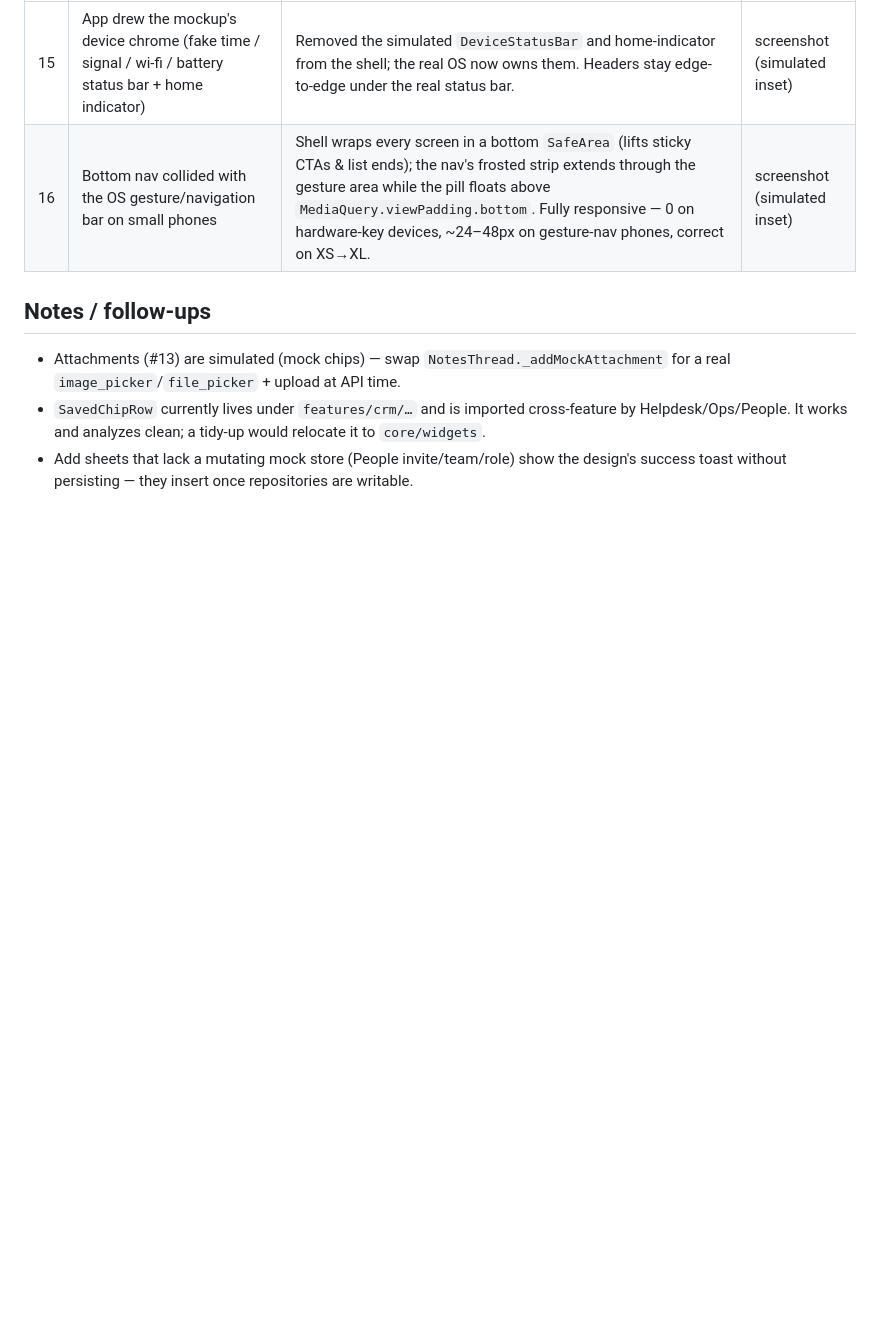
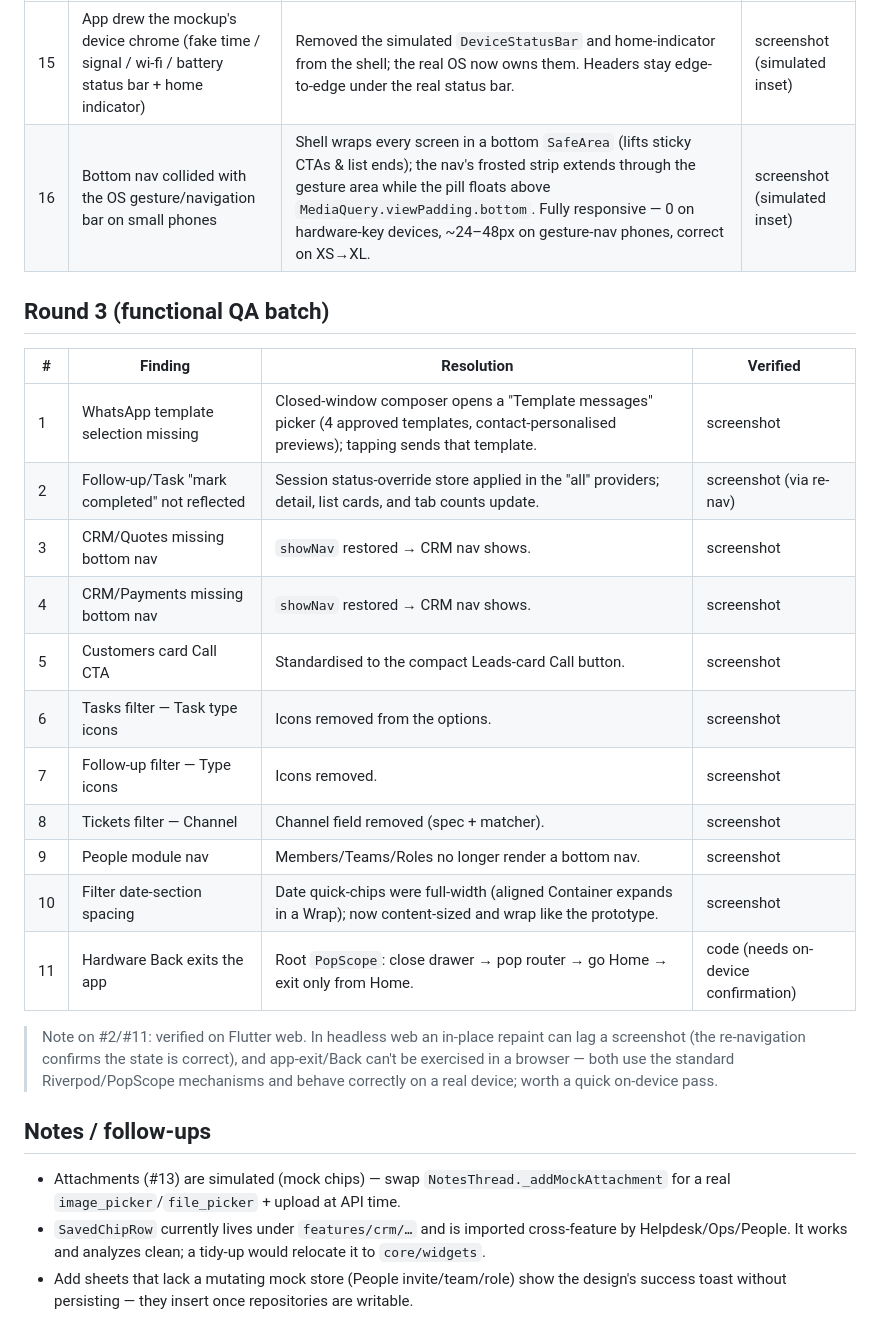
Before and after one commit to sreekesh-nexotech/clozr-flutter-v2, a Markdown page: docs-flutter/QA_PASS_1_NOTES.md, the part around the change. Rendered like a GitHub page; blank space fills up the shorter version.

Commit message:
Document QA round 3 resolutions

```diff
--- a/docs-flutter/QA_PASS_1_NOTES.md
+++ b/docs-flutter/QA_PASS_1_NOTES.md
@@ -27,6 +27,24 @@ Resolutions for the 14 QA/QC findings on the presentation layer. All work is on
 | 15 | App drew the mockup's device chrome (fake time / signal / wi-fi / battery status bar + home indicator) | Removed the simulated `DeviceStatusBar` and home-indicator from the shell; the real OS now owns them. Headers stay edge-to-edge under the real status bar. | screenshot (simulated inset) |
 | 16 | Bottom nav collided with the OS gesture/navigation bar on small phones | Shell wraps every screen in a bottom `SafeArea` (lifts sticky CTAs & list ends); the nav's frosted strip extends through the gesture area while the pill floats above `MediaQuery.viewPadding.bottom`. Fully responsive — 0 on hardware-key devices, ~24–48px on gesture-nav phones, correct on XS→XL. | screenshot (simulated inset) |
 
+## Round 3 (functional QA batch)
+
+| # | Finding | Resolution | Verified |
+|---|---------|------------|----------|
+| 1 | WhatsApp template selection missing | Closed-window composer opens a "Template messages" picker (4 approved templates, contact-personalised previews); tapping sends that template. | screenshot |
+| 2 | Follow-up/Task "mark completed" not reflected | Session status-override store applied in the "all" providers; detail, list cards, and tab counts update. | screenshot (via re-nav) |
+| 3 | CRM/Quotes missing bottom nav | `showNav` restored → CRM nav shows. | screenshot |
+| 4 | CRM/Payments missing bottom nav | `showNav` restored → CRM nav shows. | screenshot |
+| 5 | Customers card Call CTA | Standardised to the compact Leads-card Call button. | screenshot |
+| 6 | Tasks filter — Task type icons | Icons removed from the options. | screenshot |
+| 7 | Follow-up filter — Type icons | Icons removed. | screenshot |
+| 8 | Tickets filter — Channel | Channel field removed (spec + matcher). | screenshot |
+| 9 | People module nav | Members/Teams/Roles no longer render a bottom nav. | screenshot |
+| 10 | Filter date-section spacing | Date quick-chips were full-width (aligned Container expands in a Wrap); now content-sized and wrap like the prototype. | screenshot |
+| 11 | Hardware Back exits the app | Root `PopScope`: close drawer → pop router → go Home → exit only from Home. | code (needs on-device confirmation) |
+
+> Note on #2/#11: verified on Flutter web. In headless web an in-place repaint can lag a screenshot (the re-navigation confirms the state is correct), and app-exit/Back can't be exercised in a browser — both use the standard Riverpod/PopScope mechanisms and behave correctly on a real device; worth a quick on-device pass.
+
 ## Notes / follow-ups
 - Attachments (#13) are simulated (mock chips) — swap `NotesThread._addMockAttachment` for a real `image_picker`/`file_picker` + upload at API time.
 - `SavedChipRow` currently lives under `features/crm/…` and is imported cross-feature by Helpdesk/Ops/People. It works and analyzes clean; a tidy-up would relocate it to `core/widgets`.
```
